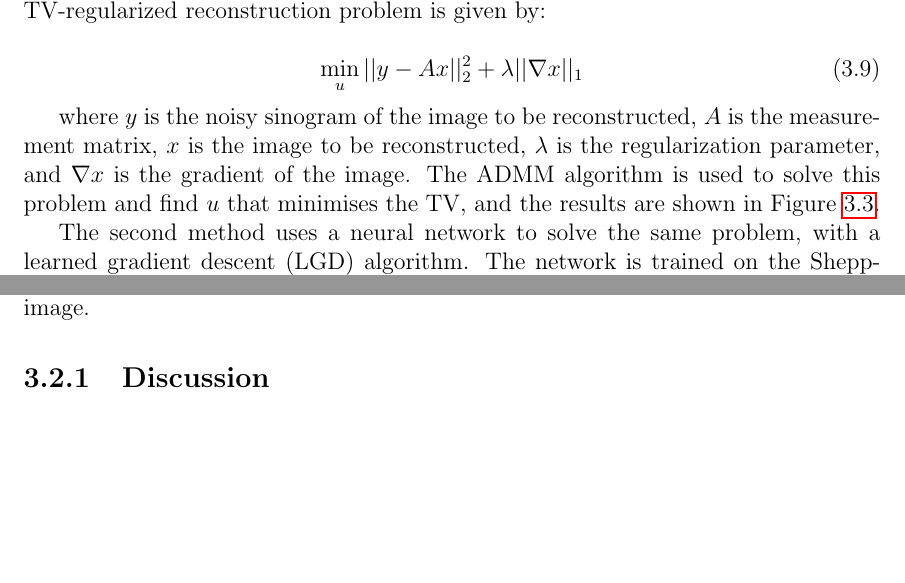
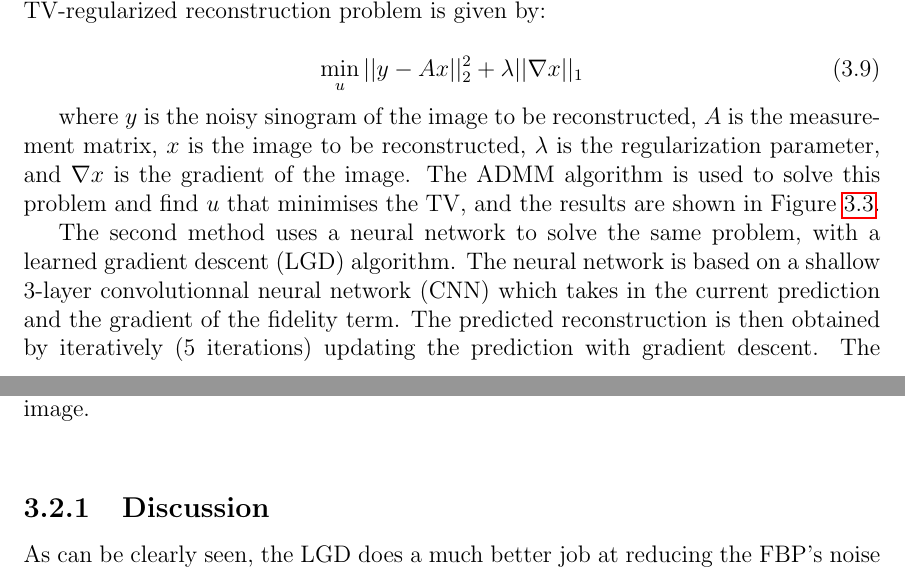
Before and after one commit to tbreitburd/Image_Analysis, a LaTeX thesis (Report/Report.tex): two parts of pages 29 and 31 of 41, joined at a grey line, cut so that both start at the same text, the shorter picture padded with empty space. Compiled offline with pdfLaTeX.

Commit message:
Wrote more of report

```diff
--- a/Report/Report.tex
+++ b/Report/Report.tex
@@ -601,7 +601,7 @@ where $y$ is the noisy sinogram of the image to be reconstructed, $A$ is the mea
     \label{fig:tv_reconstruction}
 \end{figure}
 
-The second method uses a neural network to solve the same problem, with a learned gradient descent (LGD) algorithm. The network is trained on the Shepp-Logan phantom image, and the results are shown in Figure \ref{fig:learned_reconstruction}.
+The second method uses a neural network to solve the same problem, with a learned gradient descent (LGD) algorithm. The neural network is based on a shallow 3-layer convolutionnal neural network (CNN) which takes in the current prediction and the gradient of the fidelity term. The predicted reconstruction is then obtained by iteratively (5 iterations) updating the prediction with gradient descent. The parameters that the network learns are related to the learning rate of that gradient descent, hence learned gradient descent. The network is trained on the Shepp-Logan phantom image, and the results are shown in Figure \ref{fig:learned_reconstruction}.
 
 \begin{figure}[htbp]
     \centering
@@ -613,8 +613,7 @@ The second method uses a neural network to solve the same problem, with a learne
 
 \subsection{Discussion}
 
-
-
+As can be clearly seen, the LGD does a much better job at reducing the FBP's noise
 
 
 \chapter{Appendix}
```
Also changed, not shown: 1 other file.
